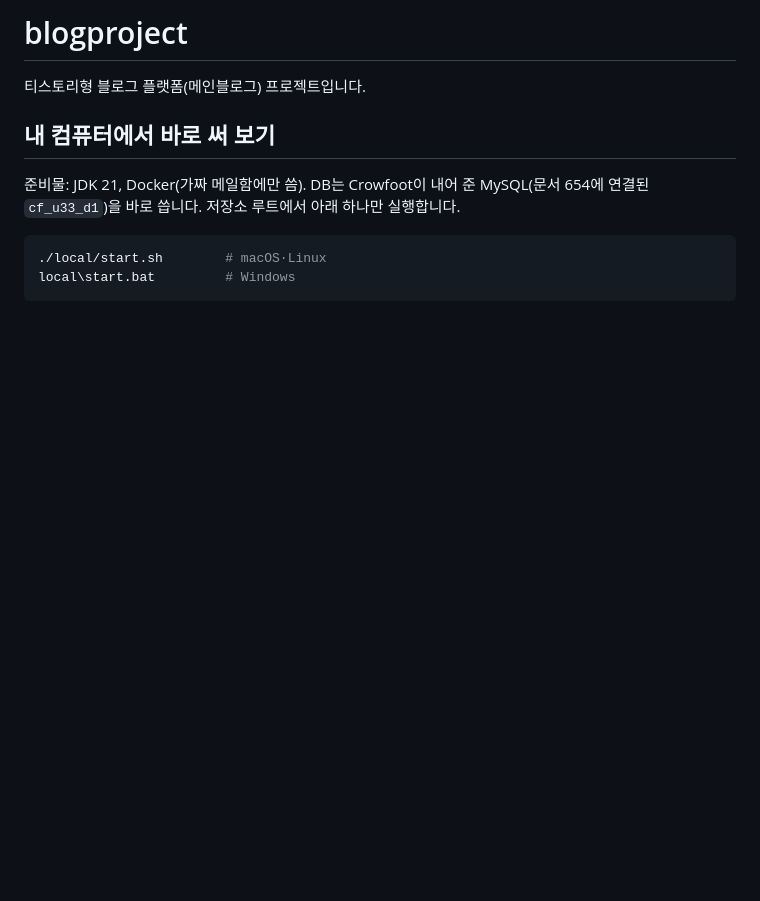
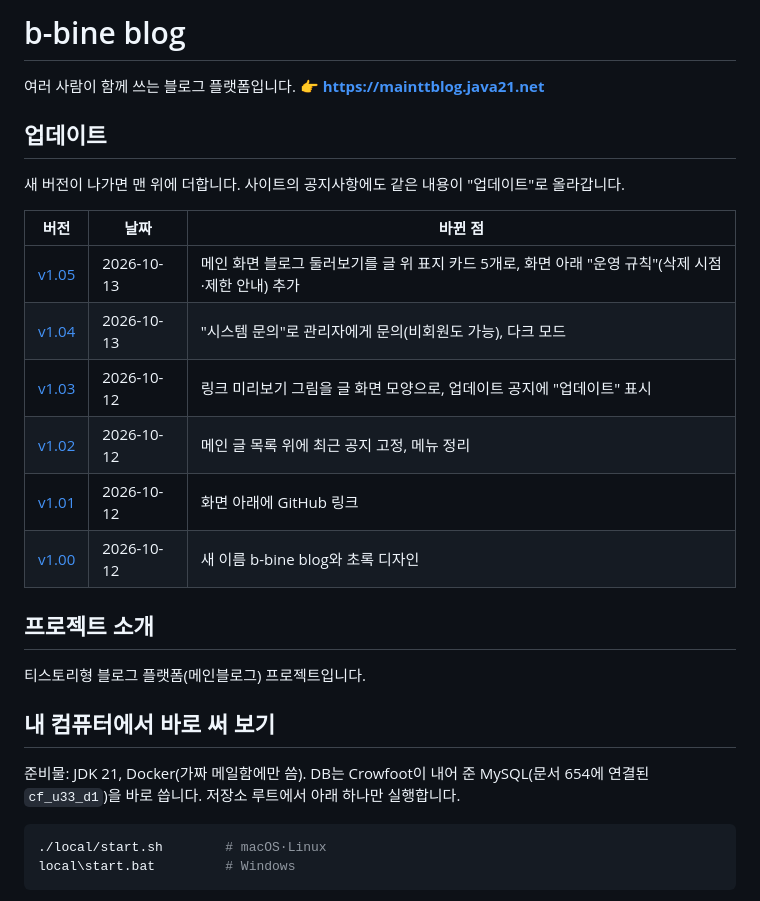
Before and after one commit to b-bine-blog/b-bine-blog, a Markdown page: README.md, the part around the change. GitHub-like rendering; blank space fills up the shorter version.

Commit message:
README 맨 위에 업데이트 기록 표 추가 (D-108)
GitHub 첫 화면에서 v1.00~v1.05 바뀐 점을 먼저 보고, 각 버전 노트로 갈 수 있게 한다.

Co-Authored-By: Claude Opus 5.5 (1M context) <noreply@anthropic.com>
Claude-Session: https://claude.ai/code/session_019Vb8HvN1w7aCh1FhFDLzpU

```diff
--- a/README.md
+++ b/README.md
@@ -1,4 +1,21 @@
-# blogproject
+# b-bine blog
+
+여러 사람이 함께 쓰는 블로그 플랫폼입니다. 👉 **https://mainttblog.java21.net**
+
+## 업데이트
+
+새 버전이 나가면 맨 위에 더합니다. 사이트의 공지사항에도 같은 내용이 "업데이트"로 올라갑니다.
+
+| 버전 | 날짜 | 바뀐 점 |
+|---|---|---|
+| [v1.05](release-notes/2026-10-13-blog-cards-rules/notice.md) | 2026-10-13 | 메인 화면 블로그 둘러보기를 글 위 표지 카드 5개로, 화면 아래 "운영 규칙"(삭제 시점·제한 안내) 추가 |
+| [v1.04](release-notes/2026-10-13-inquiry-dark/notice.md) | 2026-10-13 | "시스템 문의"로 관리자에게 문의(비회원도 가능), 다크 모드 |
+| [v1.03](release-notes/2026-10-12-og-preview/notice.md) | 2026-10-12 | 링크 미리보기 그림을 글 화면 모양으로, 업데이트 공지에 "업데이트" 표시 |
+| [v1.02](release-notes/2026-10-12-feed-notice/notice.md) | 2026-10-12 | 메인 글 목록 위에 최근 공지 고정, 메뉴 정리 |
+| [v1.01](release-notes/2026-10-12-github-link/notice.md) | 2026-10-12 | 화면 아래에 GitHub 링크 |
+| [v1.00](release-notes/2026-10-12-b-bine-blog/notice.md) | 2026-10-12 | 새 이름 b-bine blog와 초록 디자인 |
+
+## 프로젝트 소개
 
 티스토리형 블로그 플랫폼(메인블로그) 프로젝트입니다.
 
```
